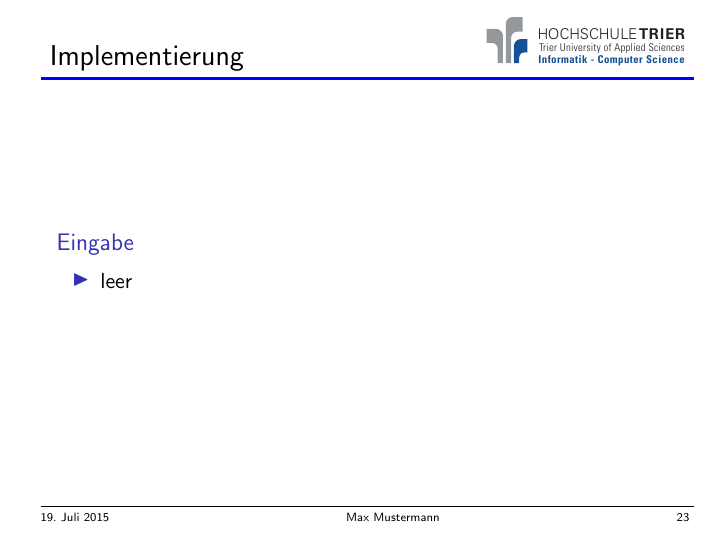
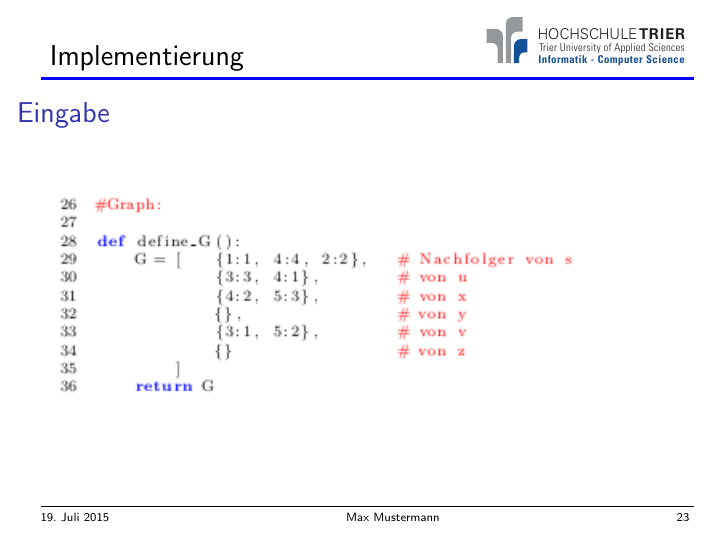
Before and after one commit to MeierT/WA2015_Gr15, LaTeX slides (Vortrag/vortrag.tex, which reads Vortrag/sections/Implementierung.tex): page 23 of 28. Compiled offline with pdfLaTeX.

Commit message:
Eingabe hinzugefuegt

```diff
--- a/Vortrag/sections/Implementierung.tex
+++ b/Vortrag/sections/Implementierung.tex
@@ -20,11 +20,9 @@
 
 
 \begin{frame}
-	\begin{block} <1-> {Eingabe}
-		\begin{itemize}
-			\item leer
-		\end{itemize}
-	\end{block}
+	\frametitle{Eingabe}
+	\centering
+	\includegraphics[scale=0.8]{./pictures/Eingabe.png}
 \end{frame}
 
 
```
Also changed, not shown: Vortrag/pictures/Eingabe.png (added), Vortrag/vortrag.pdf.
